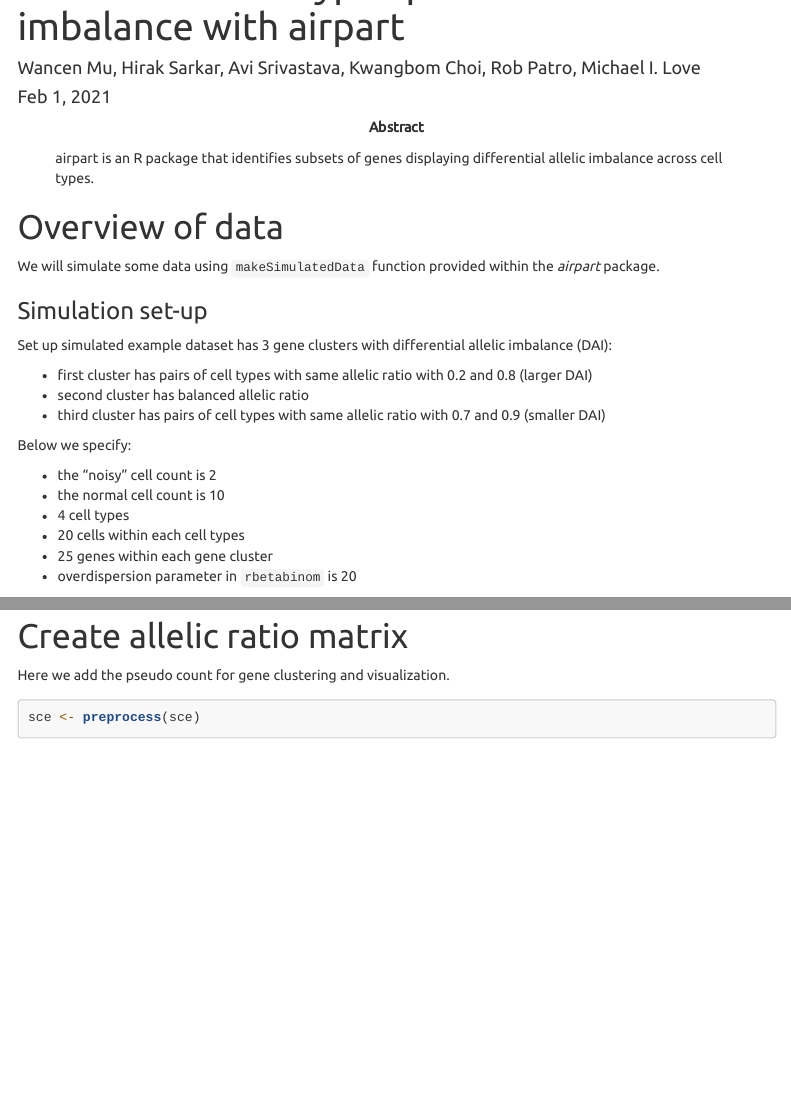
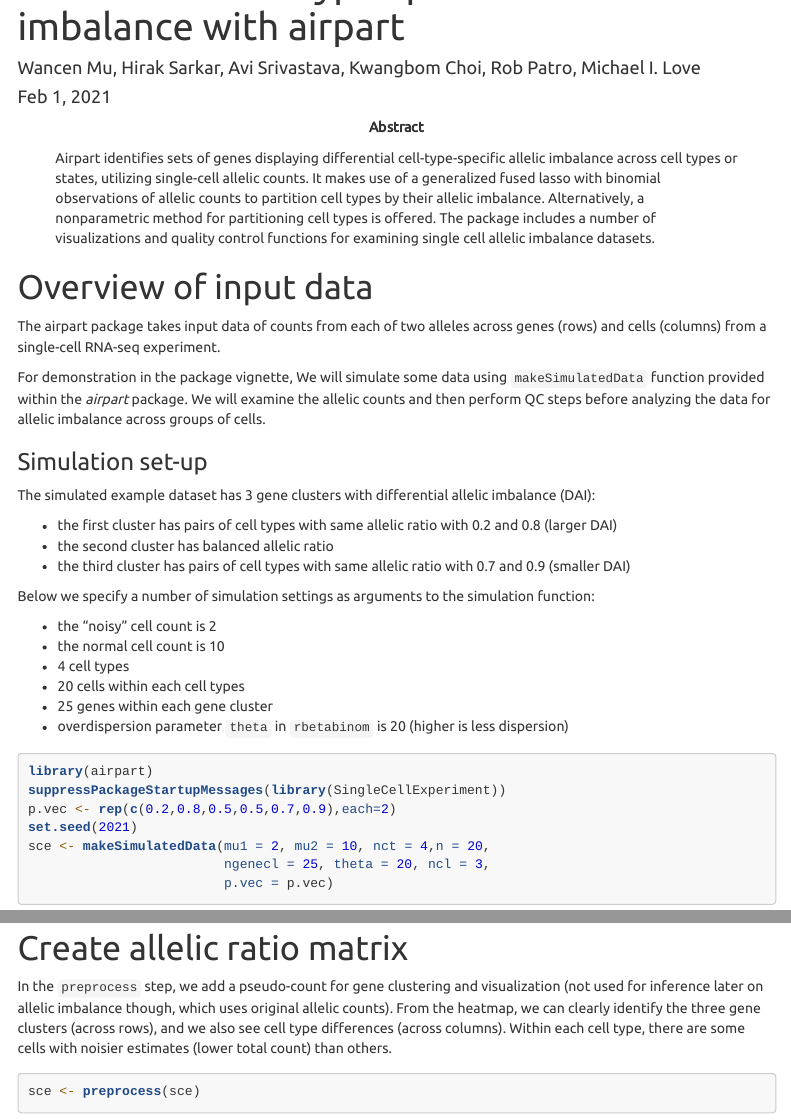
Before and after one commit to Wancen/airpart, an R Markdown document (vignettes/airpart.Rmd): the page in a window 1100 px wide, from 60 px down, and a second part further down, joined at a grey line. Rendered offline with R 4.5, knitr and Pandoc, with nearby package versions; some code elsewhere in the file could not run offline; menus at the side of the page are left out; long lines of code are wrapped; common packages that the code uses without loading them are loaded.

Commit message:
expanding the vignette text, up to airpart section
Former-commit-id: b619afca6fa1695f5d6c938d93f45ef643bfab01

````diff
--- a/vignettes/airpart.Rmd
+++ b/vignettes/airpart.Rmd
@@ -4,8 +4,15 @@ author:
   - name: Wancen Mu, Hirak Sarkar, Avi Srivastava, Kwangbom Choi, Rob Patro, Michael I. Love
 date: "Feb 1, 2021"
 abstract: |
-  airpart is an R package that identifies subsets of genes
-  displaying differential allelic imbalance across cell types.
+  Airpart identifies sets of genes displaying differential
+  cell-type-specific allelic imbalance across cell types
+  or states, utilizing single-cell allelic counts. It makes use of a
+  generalized fused lasso with binomial observations of allelic
+  counts to partition cell types by their allelic
+  imbalance. Alternatively, a nonparametric method for partitioning
+  cell types is offered. The package includes a number of
+  visualizations and quality control functions for examining single
+  cell allelic imbalance datasets.
 output:
   html_document:
     toc: true
@@ -22,28 +29,38 @@ vignette: |
 knitr::opts_chunk$set(echo=TRUE)
 ```
 
-# Overview of data
+# Overview of input data
 
-We will simulate some data using `makeSimulatedData` function provided
-within the *airpart* package.
+The airpart package takes input data of counts from each of two
+alleles across genes (rows) and cells (columns) from a single-cell
+RNA-seq experiment.
+
+For demonstration in the package vignette, We will simulate some data
+using `makeSimulatedData` function provided within the *airpart*
+package. We will examine the allelic counts and then perform QC steps
+before analyzing the data for allelic imbalance across groups of cells.
 
 ### Simulation set-up
 
-Set up simulated example dataset has 3 gene clusters with differential
+The simulated example dataset has 3 gene clusters with differential
 allelic imbalance (DAI):
 
-* first cluster has pairs of cell types with same allelic ratio with 0.2 and 0.8 (larger DAI)
-* second cluster has balanced allelic ratio
-* third cluster has pairs of cell types with same allelic ratio with 0.7 and 0.9 (smaller DAI)
+* the first cluster has pairs of cell types with same allelic ratio
+  with 0.2 and 0.8 (larger DAI)
+* the second cluster has balanced allelic ratio
+* the third cluster has pairs of cell types with same allelic ratio
+  with 0.7 and 0.9 (smaller DAI)
 
-Below we specify:
+Below we specify a number of simulation settings as arguments to the
+simulation function:
 
 * the "noisy" cell count is 2
 * the normal cell count is 10
 * 4 cell types
 * 20 cells within each cell types
 * 25 genes within each gene cluster
-* overdispersion parameter in `rbetabinom` is 20
+* overdispersion parameter `theta` in `rbetabinom` is 20 (higher is
+  less dispersion)
 
 ```{r}
 library(airpart)
@@ -66,7 +80,13 @@
 
 # Create allelic ratio matrix
 
-Here we add the pseudo count for gene clustering and visualization.
+In the `preprocess` step, we add a pseudo-count for gene clustering
+and visualization (not used for inference later on allelic imbalance
+though, which uses original allelic counts). From the heatmap, we can
+clearly identify the three gene clusters (across rows), and we also
+see cell type differences (across columns). Within each cell type,
+there are some cells with noisier estimates (lower total count) than
+others.
 
 ```{r}
 sce <- preprocess(sce)
````
Also changed, not shown: vignettes/airpart.Rmd (67 more changed lines).
